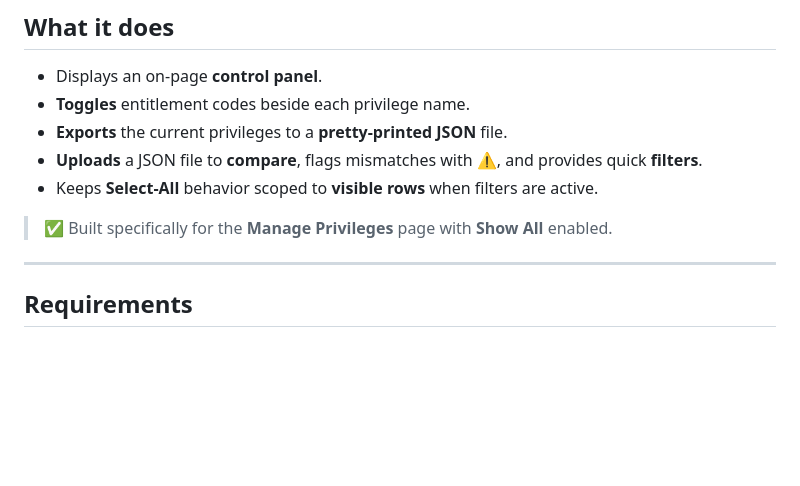
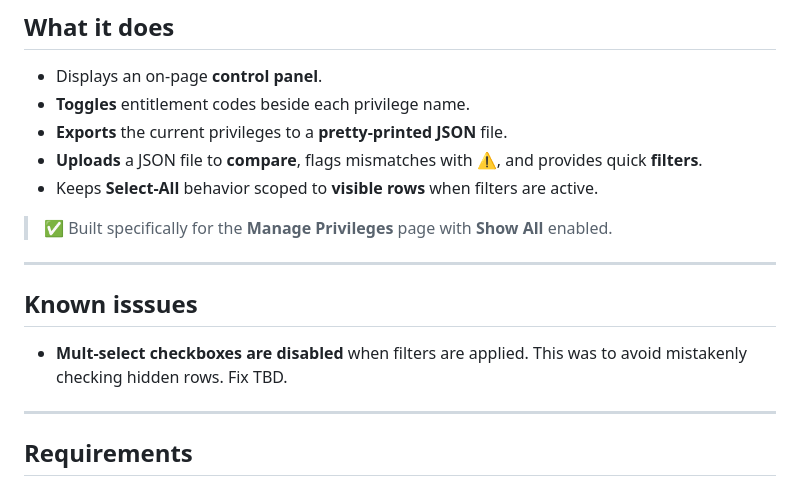
Before and after one commit to jkelley-blackboard/blackboard-bookmarklets, a Markdown page: role_privliges_utility/README.md, the part around the change. GitHub-like rendering; blank space fills up the shorter version.

```diff
--- a/role_privliges_utility/README.md
+++ b/role_privliges_utility/README.md
@@ -11,6 +11,13 @@ A lightweight admin helper for Blackboard’s **Manage Privileges** page.
 - Keeps **Select‑All** behavior scoped to **visible rows** when filters are active.
 
 > ✅ Built specifically for the **Manage Privileges** page with **Show All** enabled.
+
+---
+
+## Known isssues
+
+- **Mult-select checkboxes are disabled** when filters are applied.
+  This was to avoid mistakenly checking hidden rows.  Fix TBD.
 
 ---
 
```
